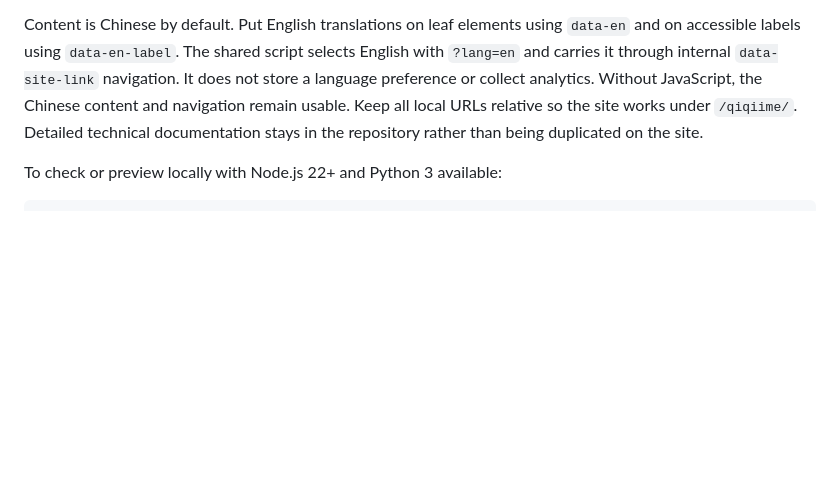
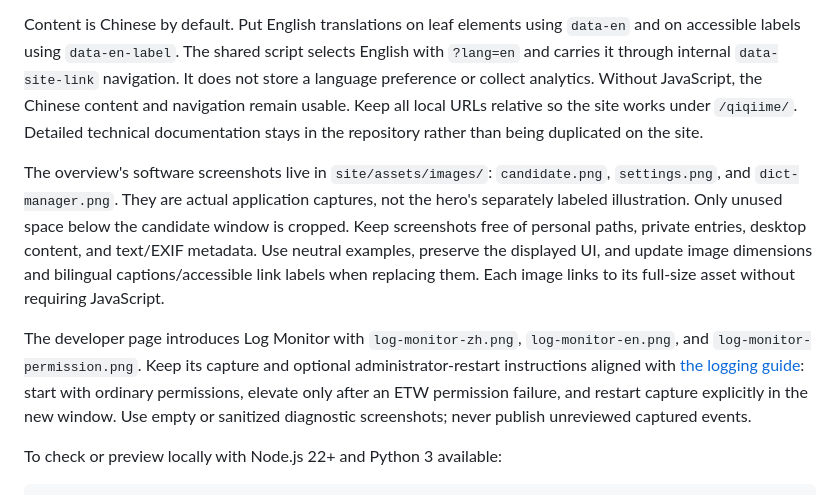
Before and after one commit to cloudfyy/qiqiime, a Markdown page: docs/dev.md, the part around the change. Drawn GitHub-style; blank space fills up the shorter version.

Commit message:
docs: showcase software screenshots and Log Monitor
Co-authored-by: Copilot <223556219+Copilot@users.noreply.github.com>

````diff
--- a/docs/dev.md
+++ b/docs/dev.md
@@ -299,6 +299,22 @@ the Chinese content and navigation remain usable. Keep all local URLs relative
 so the site works under `/qiqiime/`. Detailed technical documentation stays in the
 repository rather than being duplicated on the site.
 
+The overview's software screenshots live in `site/assets/images/`: `candidate.png`,
+`settings.png`, and `dict-manager.png`. They are actual application captures, not
+the hero's separately labeled illustration. Only unused space below the candidate
+window is cropped. Keep screenshots free of personal paths, private entries,
+desktop content, and text/EXIF metadata. Use neutral examples, preserve the
+displayed UI, and update image dimensions and bilingual captions/accessible link
+labels when replacing them. Each image links to its full-size asset without
+requiring JavaScript.
+
+The developer page introduces Log Monitor with `log-monitor-zh.png`,
+`log-monitor-en.png`, and `log-monitor-permission.png`. Keep its capture and
+optional administrator-restart instructions aligned with [the logging guide](log.md):
+start with ordinary permissions, elevate only after an ETW permission failure,
+and restart capture explicitly in the new window. Use empty or sanitized
+diagnostic screenshots; never publish unreviewed captured events.
+
 To check or preview locally with Node.js 22+ and Python 3 available:
 
 ```powershell
````
Also changed, not shown: site/assets/images/candidate.png (added), site/assets/images/dict-manager.png (added), site/assets/images/log-monitor-en.png (added), site/assets/images/log-monitor-permission.png (added), site/assets/images/log-monitor-zh.png (added), site/assets/images/settings.png (added), 5 other files.
